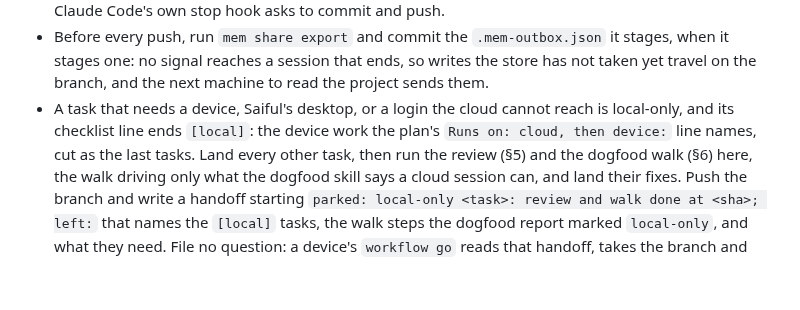
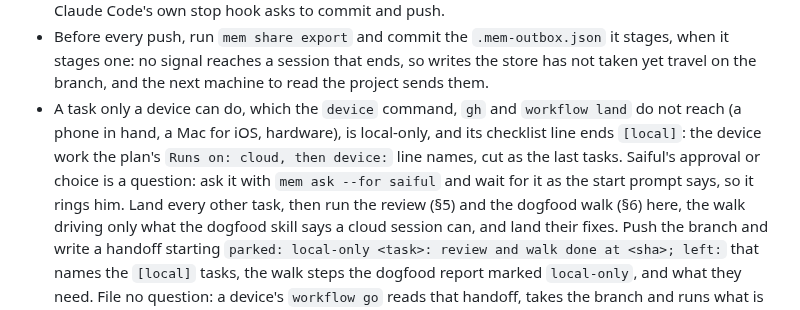
Before and after one commit to saifulapm/workflow, a Markdown page: skills/orchestrate/cloud.md, the part around the change. Drawn GitHub-style; blank space fills up the shorter version.

```diff
--- a/skills/orchestrate/cloud.md
+++ b/skills/orchestrate/cloud.md
@@ -25,10 +25,12 @@ the skill holds, with these changes:
   `.mem-outbox.json` it stages, when it stages one: no signal reaches a
   session that ends, so writes the store has not taken yet travel on the
   branch, and the next machine to read the project sends them.
-- A task that needs a device, Saiful's desktop, or a login the cloud cannot
-  reach is local-only, and its checklist line ends `[local]`: the device
-  work the plan's `Runs on: cloud, then device:` line names, cut as the
-  last tasks. Land every other task, then run the review (§5) and the
+- A task only a device can do, which the `device` command, `gh` and
+  `workflow land` do not reach (a phone in hand, a Mac for iOS, hardware),
+  is local-only, and its checklist line ends `[local]`: the device work
+  the plan's `Runs on: cloud, then device:` line names, cut as the last
+  tasks. Saiful's approval or choice is a question: ask it with `mem ask
+  --for saiful` and wait for it as the start prompt says, so it rings him. Land every other task, then run the review (§5) and the
   dogfood walk (§6) here, the walk driving only what the dogfood skill says
   a cloud session can, and land their fixes. Push the branch and write a
   handoff starting `parked: local-only <task>: review and walk done at
```
Also changed, not shown: skills/plan/SKILL.md (+8 -3 lines).
